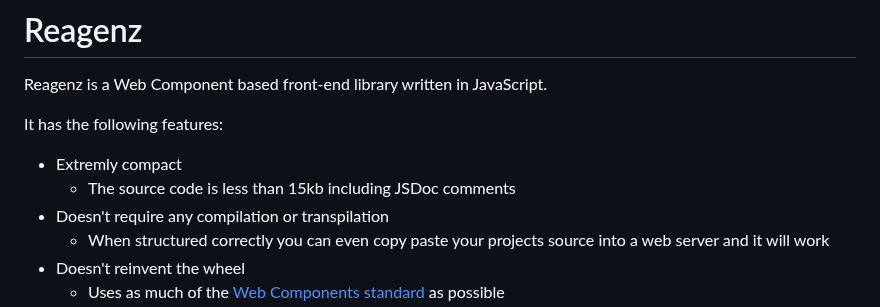
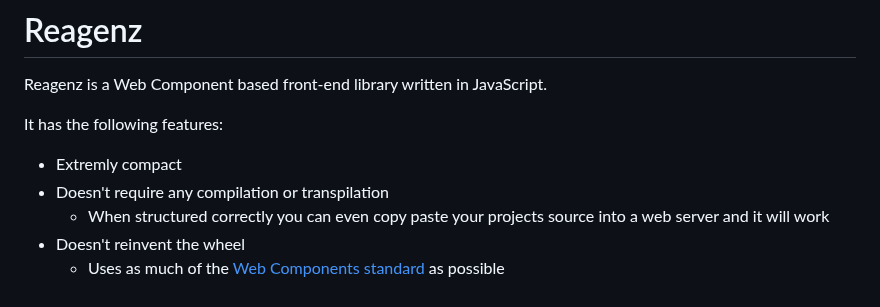
Before and after one commit to kompanie-dev/reagenz, a Markdown page: README.md, the part around the change. Rendered like a GitHub page.

Commit message:
update README and DOCUMENTATION

```diff
--- a/README.md
+++ b/README.md
@@ -5,7 +5,6 @@ Reagenz is a Web Component based front-end library written in JavaScript.
 It has the following features:
 
 * Extremly compact
-    * The source code is less than 15kb including JSDoc comments
 * Doesn't require any compilation or transpilation
     * When structured correctly you can even copy paste your projects source into a web server and it will work
 * Doesn't reinvent the wheel
```
Also changed, not shown: DOCUMENTATION.md (+2 -2 lines).
